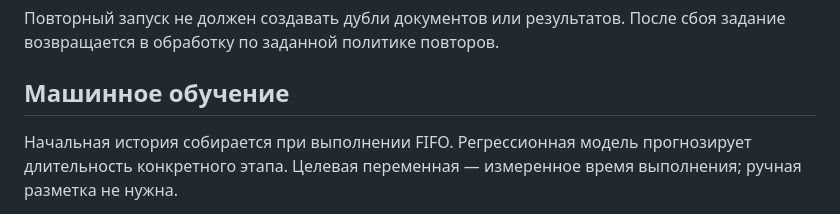
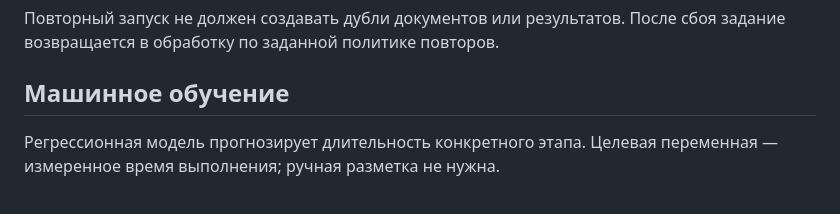
Before and after one commit to EgoricB/lavochkin_pipeline, a Markdown page: README.md, the part around the change. Drawn GitHub-style.

```diff
--- a/README.md
+++ b/README.md
@@ -168,7 +168,6 @@ PDF, текст и артефакты моделей хранятся локал
 
 ## Машинное обучение
 
-Начальная история собирается при выполнении FIFO.
 Регрессионная модель прогнозирует длительность конкретного этапа.
 Целевая переменная — измеренное время выполнения; ручная разметка не нужна.
 
```
